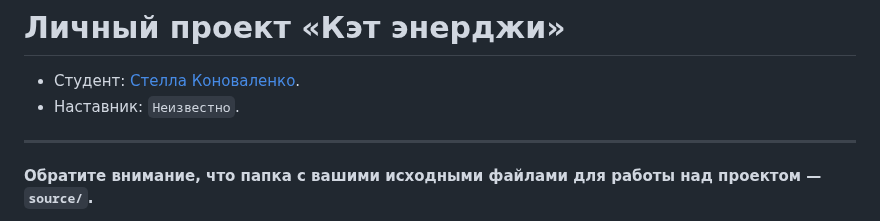
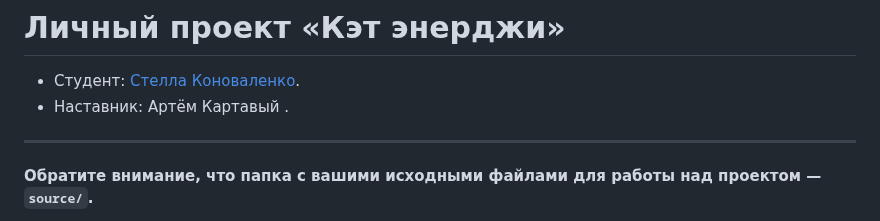
Before and after one commit to htmlacademy-adaptive/2465599-cat-energy-1, a Markdown page: Readme.md, the part around the change. Rendered like a GitHub page.

Commit message:
Добавляем наставника

```diff
--- a/Readme.md
+++ b/Readme.md
@@ -1,7 +1,7 @@
 # Личный проект «Кэт энерджи»
 
 * Студент: [Стелла Коноваленко](https://up.htmlacademy.ru/adaptive-individual/1/user/2465599).
-* Наставник: `Неизвестно`.
+* Наставник: Артём Картавый .
 
 ---
 
```
